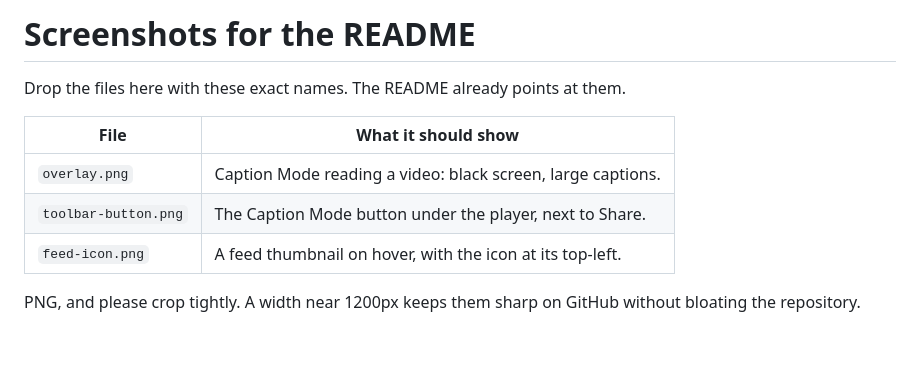
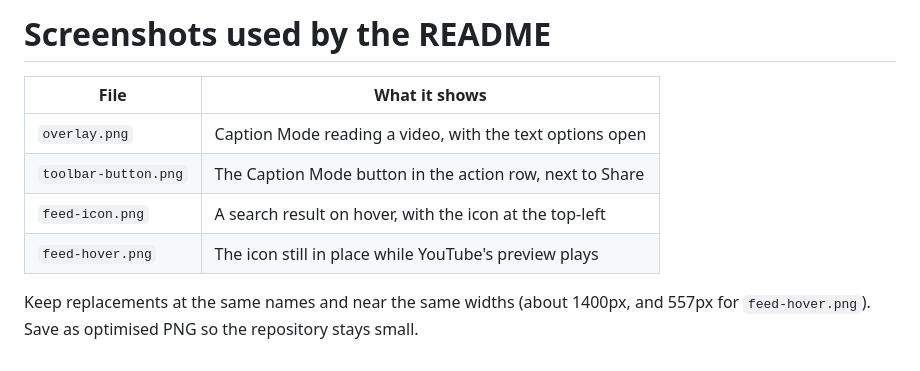
Before and after one commit to sushi057/youtube-fullscreen-captions, a Markdown page: docs/images/README.md, the part around the change. Drawn GitHub-style.

Commit message:
Add screenshots to the README
Four: the overlay with its text options, the toolbar button in the
action row, the icon on a search result, and the icon still in place
while YouTube's preview plays.

Co-Authored-By: Claude Opus 5 (1M context) <noreply@anthropic.com>
Claude-Session: https://claude.ai/code/session_01ExdbL1z6S6C2TGrJLssaX1

```diff
--- a/docs/images/README.md
+++ b/docs/images/README.md
@@ -1,12 +1,12 @@
-# Screenshots for the README
+# Screenshots used by the README
 
-Drop the files here with these exact names. The README already points at them.
+| File                 | What it shows                                            |
+| -------------------- | -------------------------------------------------------- |
+| `overlay.png`        | Caption Mode reading a video, with the text options open |
+| `toolbar-button.png` | The Caption Mode button in the action row, next to Share |
+| `feed-icon.png`      | A search result on hover, with the icon at the top-left  |
+| `feed-hover.png`     | The icon still in place while YouTube's preview plays    |
 
-| File                 | What it should show                                         |
-| -------------------- | ----------------------------------------------------------- |
-| `overlay.png`        | Caption Mode reading a video: black screen, large captions. |
-| `toolbar-button.png` | The Caption Mode button under the player, next to Share.    |
-| `feed-icon.png`      | A feed thumbnail on hover, with the icon at its top-left.   |
-
-PNG, and please crop tightly. A width near 1200px keeps them sharp on GitHub
-without bloating the repository.
+Keep replacements at the same names and near the same widths (about 1400px,
+and 557px for `feed-hover.png`). Save as optimised PNG so the repository stays
+small.
```
Also changed, not shown: README.md (+5 -0 lines), docs/images/feed-hover.png (added), docs/images/feed-icon.png (added), docs/images/overlay.png (added), docs/images/toolbar-button.png (added).
